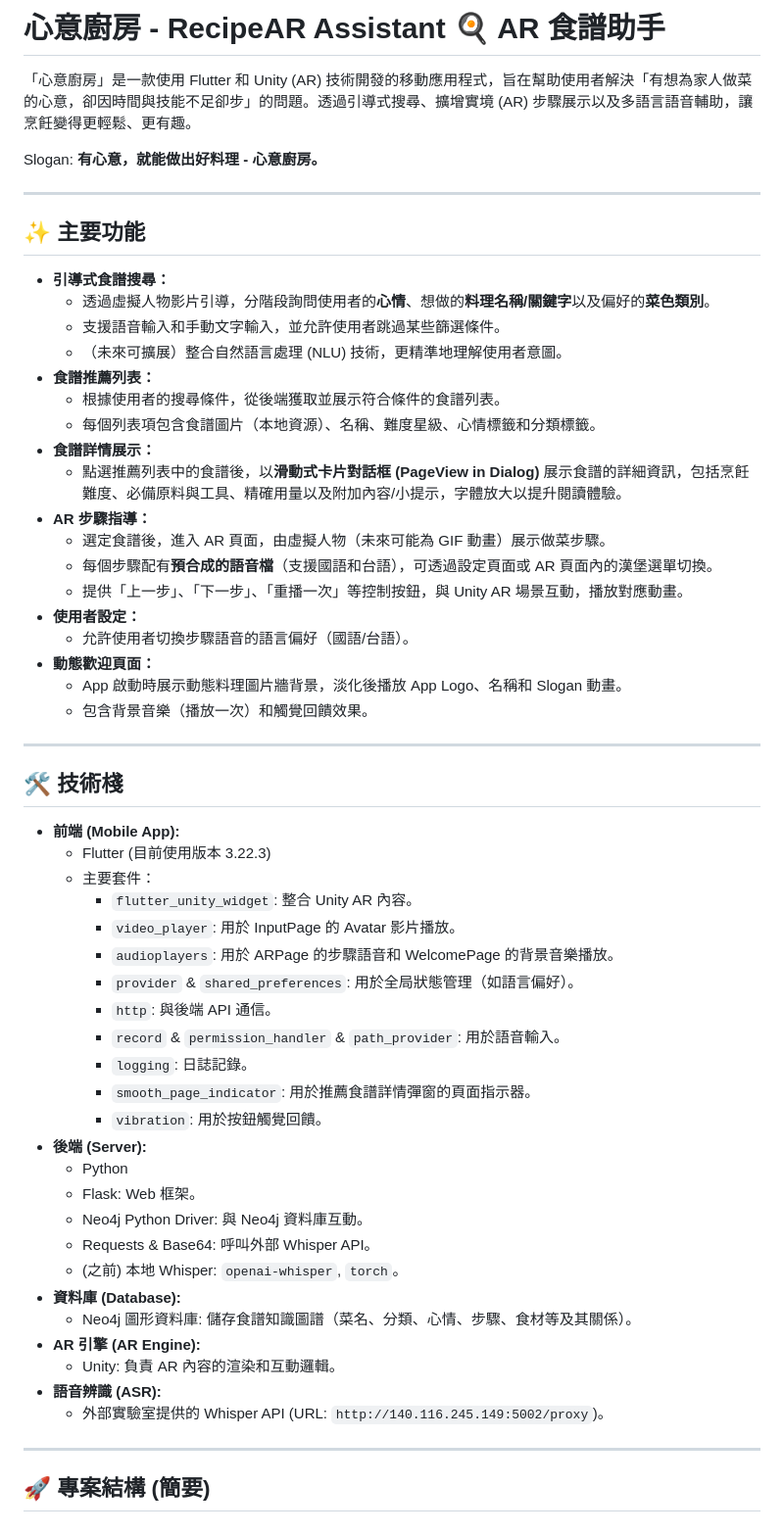
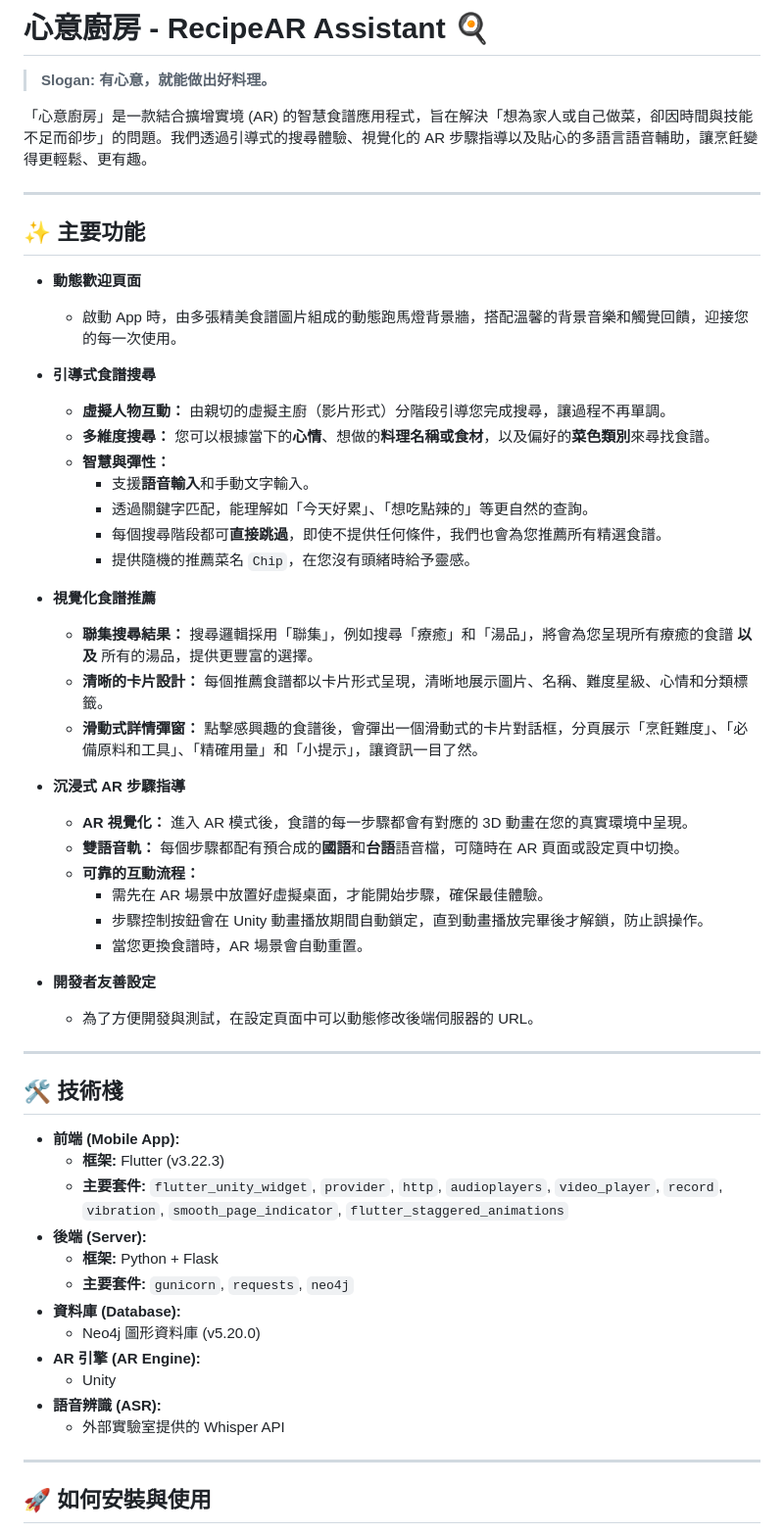
Before and after one commit to Danielaaaaa0w0/RecipeAssistant, a Markdown page: README.md, the part around the change printed below. Shown: that part at 98% size. GitHub-like rendering.

```diff
--- a/README.md
+++ b/README.md
@@ -1,62 +1,59 @@
-# 心意廚房 - RecipeAR Assistant 🍳 AR 食譜助手
+# 心意廚房 - RecipeAR Assistant 🍳
 
-「心意廚房」是一款使用 Flutter 和 Unity (AR) 技術開發的移動應用程式，旨在幫助使用者解決「有想為家人做菜的心意，卻因時間與技能不足卻步」的問題。透過引導式搜尋、擴增實境 (AR) 步驟展示以及多語言語音輔助，讓烹飪變得更輕鬆、更有趣。
+> **Slogan: 有心意，就能做出好料理。**
 
-Slogan: **有心意，就能做出好料理 - 心意廚房。**
+「心意廚房」是一款結合擴增實境 (AR) 的智慧食譜應用程式，旨在解決「想為家人或自己做菜，卻因時間與技能不足而卻步」的問題。我們透過引導式的搜尋體驗、視覺化的 AR 步驟指導以及貼心的多語言語音輔助，讓烹飪變得更輕鬆、更有趣。
 
 ---
 
 ## ✨ 主要功能
 
-* **引導式食譜搜尋：**
-    * 透過虛擬人物影片引導，分階段詢問使用者的**心情**、想做的**料理名稱/關鍵字**以及偏好的**菜色類別**。
-    * 支援語音輸入和手動文字輸入，並允許使用者跳過某些篩選條件。
-    * （未來可擴展）整合自然語言處理 (NLU) 技術，更精準地理解使用者意圖。
-* **食譜推薦列表：**
-    * 根據使用者的搜尋條件，從後端獲取並展示符合條件的食譜列表。
-    * 每個列表項包含食譜圖片（本地資源）、名稱、難度星級、心情標籤和分類標籤。
-* **食譜詳情展示：**
-    * 點選推薦列表中的食譜後，以**滑動式卡片對話框 (PageView in Dialog)** 展示食譜的詳細資訊，包括烹飪難度、必備原料與工具、精確用量以及附加內容/小提示，字體放大以提升閱讀體驗。
-* **AR 步驟指導：**
-    * 選定食譜後，進入 AR 頁面，由虛擬人物（未來可能為 GIF 動畫）展示做菜步驟。
-    * 每個步驟配有**預合成的語音檔**（支援國語和台語），可透過設定頁面或 AR 頁面內的漢堡選單切換。
-    * 提供「上一步」、「下一步」、「重播一次」等控制按鈕，與 Unity AR 場景互動，播放對應動畫。
-* **使用者設定：**
-    * 允許使用者切換步驟語音的語言偏好（國語/台語）。
-* **動態歡迎頁面：**
-    * App 啟動時展示動態料理圖片牆背景，淡化後播放 App Logo、名稱和 Slogan 動畫。
-    * 包含背景音樂（播放一次）和觸覺回饋效果。
+* **動態歡迎頁面**
+    * 啟動 App 時，由多張精美食譜圖片組成的動態跑馬燈背景牆，搭配溫馨的背景音樂和觸覺回饋，迎接您的每一次使用。
+
+* **引導式食譜搜尋**
+    * **虛擬人物互動：** 由親切的虛擬主廚（影片形式）分階段引導您完成搜尋，讓過程不再單調。
+    * **多維度搜尋：** 您可以根據當下的**心情**、想做的**料理名稱或食材**，以及偏好的**菜色類別**來尋找食譜。
+    * **智慧與彈性：**
+        * 支援**語音輸入**和手動文字輸入。
+        * 透過關鍵字匹配，能理解如「今天好累」、「想吃點辣的」等更自然的查詢。
+        * 每個搜尋階段都可**直接跳過**，即使不提供任何條件，我們也會為您推薦所有精選食譜。
+        * 提供隨機的推薦菜名 `Chip`，在您沒有頭緒時給予靈感。
+
+* **視覺化食譜推薦**
+    * **聯集搜尋結果：** 搜尋邏輯採用「聯集」，例如搜尋「療癒」和「湯品」，將會為您呈現所有療癒的食譜 **以及** 所有的湯品，提供更豐富的選擇。
+    * **清晰的卡片設計：** 每個推薦食譜都以卡片形式呈現，清晰地展示圖片、名稱、難度星級、心情和分類標籤。
+    * **滑動式詳情彈窗：** 點擊感興趣的食譜後，會彈出一個滑動式的卡片對話框，分頁展示「烹飪難度」、「必備原料和工具」、「精確用量」和「小提示」，讓資訊一目了然。
+
+* **沉浸式 AR 步驟指導**
+    * **AR 視覺化：** 進入 AR 模式後，食譜的每一步驟都會有對應的 3D 動畫在您的真實環境中呈現。
+    * **雙語音軌：** 每個步驟都配有預合成的**國語**和**台語**語音檔，可隨時在 AR 頁面或設定頁中切換。
+    * **可靠的互動流程：**
+        * 需先在 AR 場景中放置好虛擬桌面，才能開始步驟，確保最佳體驗。
+        * 步驟控制按鈕會在 Unity 動畫播放期間自動鎖定，直到動畫播放完畢後才解鎖，防止誤操作。
+        * 當您更換食譜時，AR 場景會自動重置。
+
+* **開發者友善設定**
+    * 為了方便開發與測試，在設定頁面中可以動態修改後端伺服器的 URL。
 
 ---
 
 ## 🛠️ 技術棧
 
 * **前端 (Mobile App):**
-    * Flutter (目前使用版本 3.22.3)
-    * 主要套件：
-        * `flutter_unity_widget`: 整合 Unity AR 內容。
-        * `video_player`: 用於 InputPage 的 Avatar 影片播放。
-        * `audioplayers`: 用於 ARPage 的步驟語音和 WelcomePage 的背景音樂播放。
-        * `provider` & `shared_preferences`: 用於全局狀態管理（如語言偏好）。
-        * `http`: 與後端 API 通信。
-        * `record` & `permission_handler` & `path_provider`: 用於語音輸入。
-        * `logging`: 日誌記錄。
-        * `smooth_page_indicator`: 用於推薦食譜詳情彈窗的頁面指示器。
-        * `vibration`: 用於按鈕觸覺回饋。
+    * **框架:** Flutter (v3.22.3)
+    * **主要套件:** `flutter_unity_widget`, `provider`, `http`, `audioplayers`, `video_player`, `record`, `vibration`, `smooth_page_indicator`, `flutter_staggered_animations`
 * **後端 (Server):**
-    * Python
-    * Flask: Web 框架。
-    * Neo4j Python Driver: 與 Neo4j 資料庫互動。
-    * Requests & Base64: 呼叫外部 Whisper API。
-    * (之前) 本地 Whisper: `openai-whisper`, `torch`。
+    * **框架:** Python + Flask
+    * **主要套件:** `gunicorn`, `requests`, `neo4j`
 * **資料庫 (Database):**
-    * Neo4j 圖形資料庫: 儲存食譜知識圖譜（菜名、分類、心情、步驟、食材等及其關係）。
+    * Neo4j 圖形資料庫 (v5.20.0)
 * **AR 引擎 (AR Engine):**
-    * Unity: 負責 AR 內容的渲染和互動邏輯。
+    * Unity
 * **語音辨識 (ASR):**
-    * 外部實驗室提供的 Whisper API (URL: `http://140.116.245.149:5002/proxy`)。
+    * 外部實驗室提供的 Whisper API
 
 ---
 
-## 🚀 專案結構 (簡要)
+## 🚀 如何安裝與使用
 
```
Also changed, not shown: other parts of README.md (+14 -56 lines).
